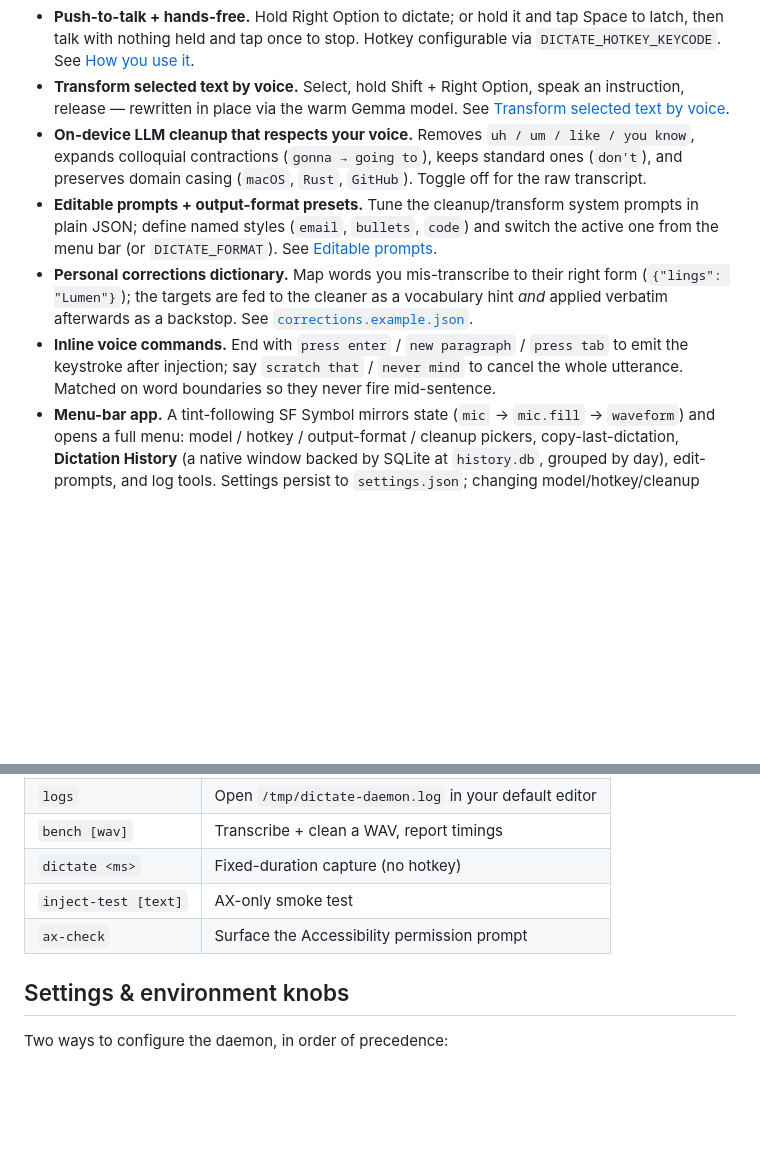
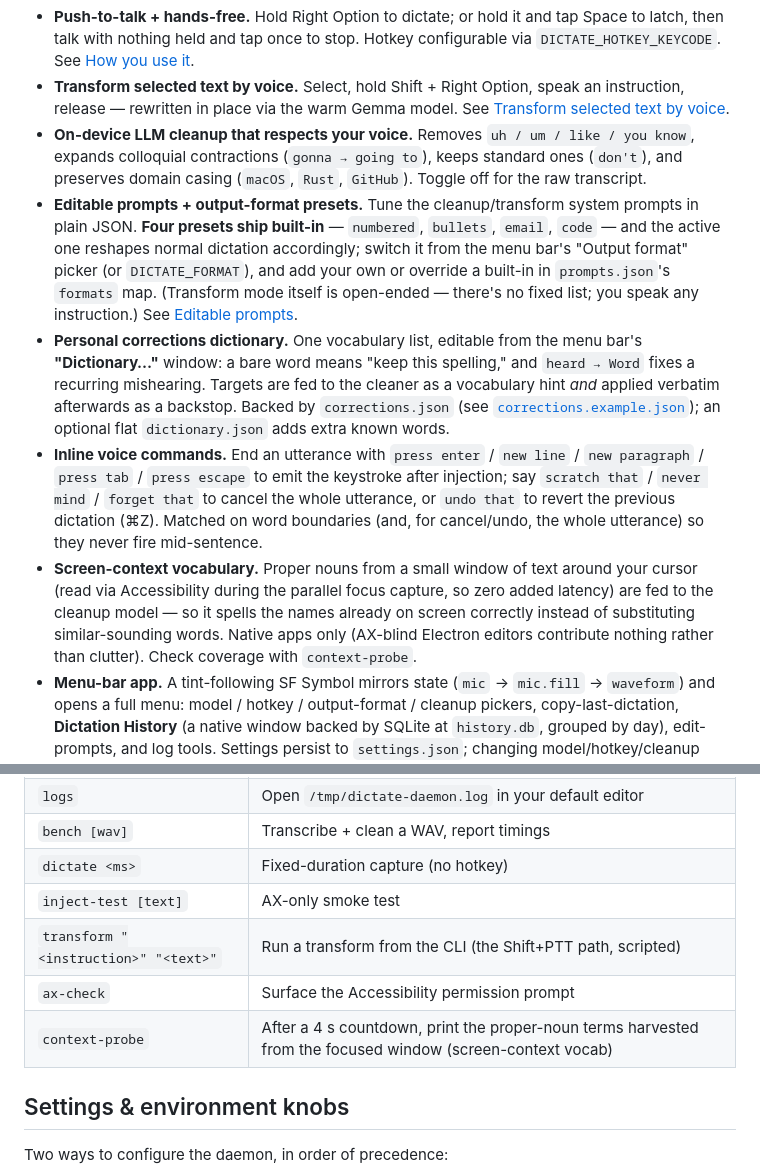
Before and after one commit to tristan-mcinnis/local-dictation, a Markdown page: README.md, 2 parts joined by grey strips. GitHub-like rendering; blank space fills up the shorter version.

Commit message:
README: correct the output-format presets + bring Features list current
Answering 'how many transformations / is it logged': two distinct things, and the
README mis-stated one.
- Output-format presets: there are FOUR built-in (numbered, bullets, email, code),
  but Features listed only '(email, bullets, code)' and framed them as user-defined.
  Corrected to name all four as built-in, and clarified that transform mode itself
  is open-ended (no fixed list — any spoken instruction).
- Voice commands: added the ones shipped this session (press escape, undo that,
  forget that; new line).
- Corrections: now described as the single vocabulary list editable via the menu-bar
  'Dictionary…' window (bare word = keep spelling, 'heard → Word' = fix); note the
  optional dictionary.json.
- Added a Screen-context vocabulary feature bullet (was entirely missing).
- Subcommands table: added transform and context-probe.

Docs only — no code change.

Co-Authored-By: Claude Opus 4.7 (1M context) <noreply@anthropic.com>

```diff
--- a/README.md
+++ b/README.md
@@ -199,9 +199,10 @@ A quick index — the headline features (push-to-talk, transform, editable promp
 - **Push-to-talk + hands-free.** Hold Right Option to dictate; or hold it and tap Space to latch, then talk with nothing held and tap once to stop. Hotkey configurable via `DICTATE_HOTKEY_KEYCODE`. See [How you use it](#how-you-use-it).
 - **Transform selected text by voice.** Select, hold Shift + Right Option, speak an instruction, release — rewritten in place via the warm Gemma model. See [Transform selected text by voice](#transform-selected-text-by-voice).
 - **On-device LLM cleanup that respects your voice.** Removes `uh / um / like / you know`, expands colloquial contractions (`gonna → going to`), keeps standard ones (`don't`), and preserves domain casing (`macOS`, `Rust`, `GitHub`). Toggle off for the raw transcript.
-- **Editable prompts + output-format presets.** Tune the cleanup/transform system prompts in plain JSON; define named styles (`email`, `bullets`, `code`) and switch the active one from the menu bar (or `DICTATE_FORMAT`). See [Editable prompts](#editable-prompts).
-- **Personal corrections dictionary.** Map words you mis-transcribe to their right form (`{"lings": "Lumen"}`); the targets are fed to the cleaner as a vocabulary hint *and* applied verbatim afterwards as a backstop. See [`corrections.example.json`](./corrections.example.json).
-- **Inline voice commands.** End with `press enter` / `new paragraph` / `press tab` to emit the keystroke after injection; say `scratch that` / `never mind` to cancel the whole utterance. Matched on word boundaries so they never fire mid-sentence.
+- **Editable prompts + output-format presets.** Tune the cleanup/transform system prompts in plain JSON. **Four presets ship built-in** — `numbered`, `bullets`, `email`, `code` — and the active one reshapes normal dictation accordingly; switch it from the menu bar's "Output format" picker (or `DICTATE_FORMAT`), and add your own or override a built-in in `prompts.json`'s `formats` map. (Transform mode itself is open-ended — there's no fixed list; you speak any instruction.) See [Editable prompts](#editable-prompts).
+- **Personal corrections dictionary.** One vocabulary list, editable from the menu bar's **"Dictionary…"** window: a bare word means "keep this spelling," and `heard → Word` fixes a recurring mishearing. Targets are fed to the cleaner as a vocabulary hint *and* applied verbatim afterwards as a backstop. Backed by `corrections.json` (see [`corrections.example.json`](./corrections.example.json)); an optional flat `dictionary.json` adds extra known words.
+- **Inline voice commands.** End an utterance with `press enter` / `new line` / `new paragraph` / `press tab` / `press escape` to emit the keystroke after injection; say `scratch that` / `never mind` / `forget that` to cancel the whole utterance, or `undo that` to revert the previous dictation (⌘Z). Matched on word boundaries (and, for cancel/undo, the whole utterance) so they never fire mid-sentence.
+- **Screen-context vocabulary.** Proper nouns from a small window of text around your cursor (read via Accessibility during the parallel focus capture, so zero added latency) are fed to the cleanup model — so it spells the names already on screen correctly instead of substituting similar-sounding words. Native apps only (AX-blind Electron editors contribute nothing rather than clutter). Check coverage with `context-probe`.
 - **Menu-bar app.** A tint-following SF Symbol mirrors state (`mic` → `mic.fill` → `waveform`) and opens a full menu: model / hotkey / output-format / cleanup pickers, copy-last-dictation, **Dictation History** (a native window backed by SQLite at `history.db`, grouped by day), edit-prompts, and log tools. Settings persist to `settings.json`; changing model/hotkey/cleanup relaunches the daemon, and any matching env var override greys out the menu item.
 - **Live waveform pill.** Floating dark pill at your cursor with 14 mic-driven bars — noise-gated against ambient sound, peak-hold + decay so loud syllables linger before falling.
 - **Mutes other audio while you talk**, restored the instant the utterance is handled (left muted if it already was). Disable with `DICTATE_NO_MUTE=1`. Audio cues on start / stop / latch / error; mute with `DICTATE_QUIET=1`.
@@ -240,7 +241,9 @@ A quick index — the headline features (push-to-talk, transform, editable promp
 | `bench [wav]` | Transcribe + clean a WAV, report timings |
 | `dictate <ms>` | Fixed-duration capture (no hotkey) |
 | `inject-test [text]` | AX-only smoke test |
+| `transform "<instruction>" "<text>"` | Run a transform from the CLI (the Shift+PTT path, scripted) |
 | `ax-check` | Surface the Accessibility permission prompt |
+| `context-probe` | After a 4 s countdown, print the proper-noun terms harvested from the focused window (screen-context vocab) |
 
 ## Settings & environment knobs
 
```
